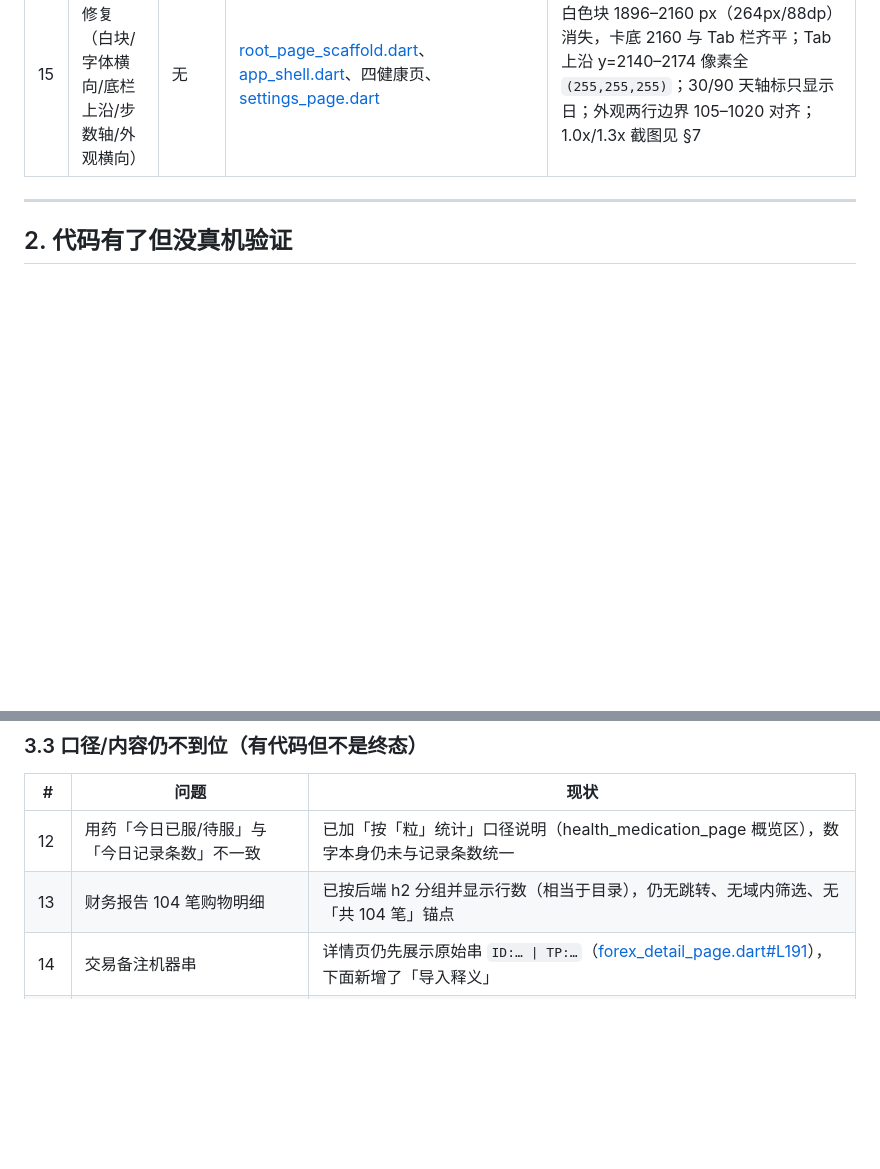
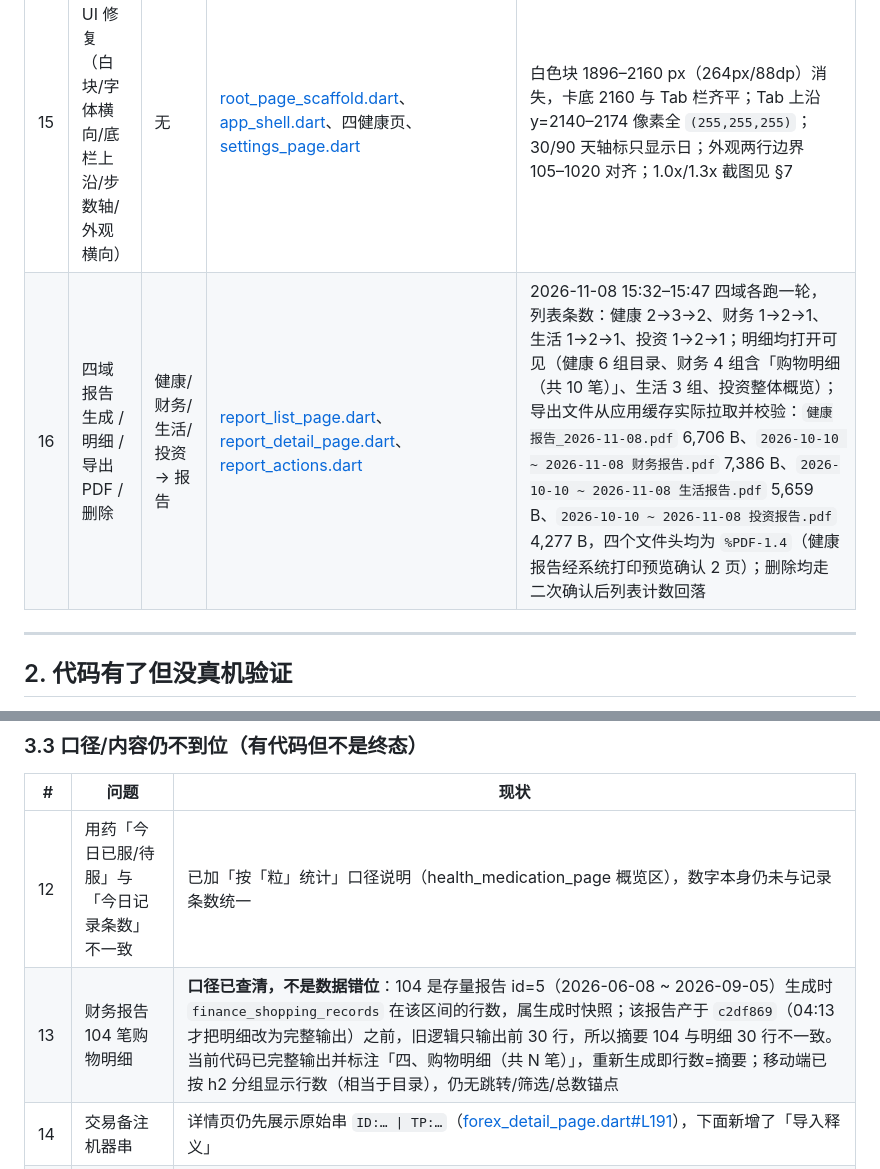
Before and after one commit to ZeroOneCN/LifeOS2, a Markdown page: docs/移动端可行性研究/REVIEW_2026-11-08.md, 2 parts joined by grey strips. Rendered like a GitHub page; blank space fills up the shorter version.

```diff
--- a/docs/移动端可行性研究/REVIEW_2026-11-08.md
+++ b/docs/移动端可行性研究/REVIEW_2026-11-08.md
@@ -40,6 +40,7 @@
 | 13 | 蓝牙体脂秤同步（**仅 1 次**） | 健康 → 体重记录 | [ble/scale_session.dart](file:///c:/Code/LifeOS2/mobile/lib/features/health/ble/scale_session.dart) | 19:06 收到稳定帧 19.95 kg，扫码→连接→订阅→读取→`POST /health/body/blesync` 跑通；阻抗缺失不写 0；见 §5.5 |
 | 14 | 全局字体档位 + 持久化 | 无（移动端专属） | [app.dart](file:///c:/Code/LifeOS2/mobile/lib/app.dart)、[settings_page.dart](file:///c:/Code/LifeOS2/mobile/lib/features/settings/settings_page.dart) | 1.15 档即时放大并持久化；冷启动保持；切换不重拉数据 |
 | 15 | 本批 UI 修复（白块/字体横向/底栏上沿/步数轴/外观横向） | 无 | [root_page_scaffold.dart](file:///c:/Code/LifeOS2/mobile/lib/shared/widgets/root_page_scaffold.dart#L81-L108)、[app_shell.dart](file:///c:/Code/LifeOS2/mobile/lib/features/shell/app_shell.dart)、四健康页、[settings_page.dart](file:///c:/Code/LifeOS2/mobile/lib/features/settings/settings_page.dart) | 白色块 1896–2160 px（264px/88dp）消失，卡底 2160 与 Tab 栏齐平；Tab 上沿 y=2140–2174 像素全 `(255,255,255)`；30/90 天轴标只显示日；外观两行边界 105–1020 对齐；1.0x/1.3x 截图见 §7 |
+| 16 | 四域报告 生成 / 明细 / 导出 PDF / 删除 | 健康/财务/生活/投资 → 报告 | [report_list_page.dart](file:///c:/Code/LifeOS2/mobile/lib/features/reports/report_list_page.dart)、[report_detail_page.dart](file:///c:/Code/LifeOS2/mobile/lib/features/reports/report_detail_page.dart)、[report_actions.dart](file:///c:/Code/LifeOS2/mobile/lib/features/reports/report_actions.dart) | 2026-11-08 15:32–15:47 四域各跑一轮，列表条数：健康 2→3→2、财务 1→2→1、生活 1→2→1、投资 1→2→1；明细均打开可见（健康 6 组目录、财务 4 组含「购物明细（共 10 笔）」、生活 3 组、投资整体概览）；导出文件从应用缓存实际拉取并校验：`健康报告_2026-11-08.pdf` 6,706 B、`2026-10-10 ~ 2026-11-08 财务报告.pdf` 7,386 B、`2026-10-10 ~ 2026-11-08 生活报告.pdf` 5,659 B、`2026-10-10 ~ 2026-11-08 投资报告.pdf` 4,277 B，四个文件头均为 `%PDF-1.4`（健康报告经系统打印预览确认 2 页）；删除均走二次确认后列表计数回落 |
 
 ---
 
@@ -103,7 +104,7 @@
 | # | 问题 | 现状 |
 |---|---|---|
 | 12 | 用药「今日已服/待服」与「今日记录条数」不一致 | 已加「按「粒」统计」口径说明（health_medication_page 概览区），数字本身仍未与记录条数统一 |
-| 13 | 财务报告 104 笔购物明细 | 已按后端 h2 分组并显示行数（相当于目录），仍无跳转、无域内筛选、无「共 104 笔」锚点 |
+| 13 | 财务报告 104 笔购物明细 | **口径已查清，不是数据错位**：104 是存量报告 id=5（2026-06-08 ~ 2026-09-05）生成时 `finance_shopping_records` 在该区间的行数，属生成时快照；该报告产于 `c2df869`（04:13 才把明细改为完整输出）之前，旧逻辑只输出前 30 行，所以摘要 104 与明细 30 行不一致。当前代码已完整输出并标注「四、购物明细（共 N 笔）」，重新生成即行数=摘要；移动端已按 h2 分组显示行数（相当于目录），仍无跳转/筛选/总数锚点 |
 | 14 | 交易备注机器串 | 详情页仍先展示原始串 `ID:… \| TP:…`（[forex_detail_page.dart#L191](file:///c:/Code/LifeOS2/mobile/lib/features/invest/forex_detail_page.dart#L191-L198)），下面新增了「导入释义」 |
 | 15 | 登录设备 IP 明文 | IP 仍原样展示（[device_sessions_page.dart#L461](file:///c:/Code/LifeOS2/mobile/lib/features/settings/device_sessions_page.dart#L461)）；已补搜索框与单台下线二次确认 |
 | 16 | 财务报告「平台 1」 | 仍渲染后端平台 ID（快照数据问题，移动端无映射表） |
```
Also changed, not shown: other parts of docs/移动端可行性研究/REVIEW_2026-11-08.md (+4 -4 lines).
